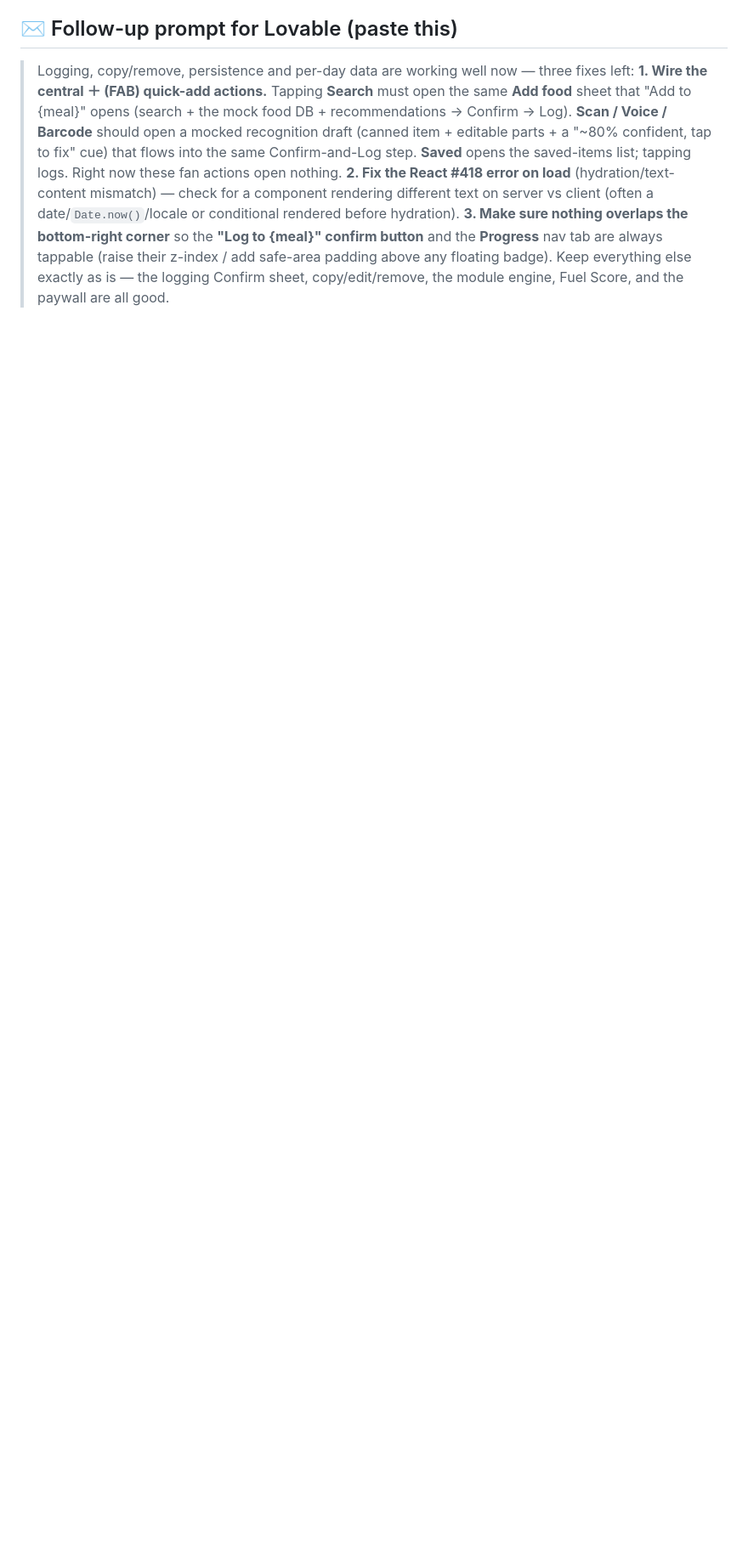
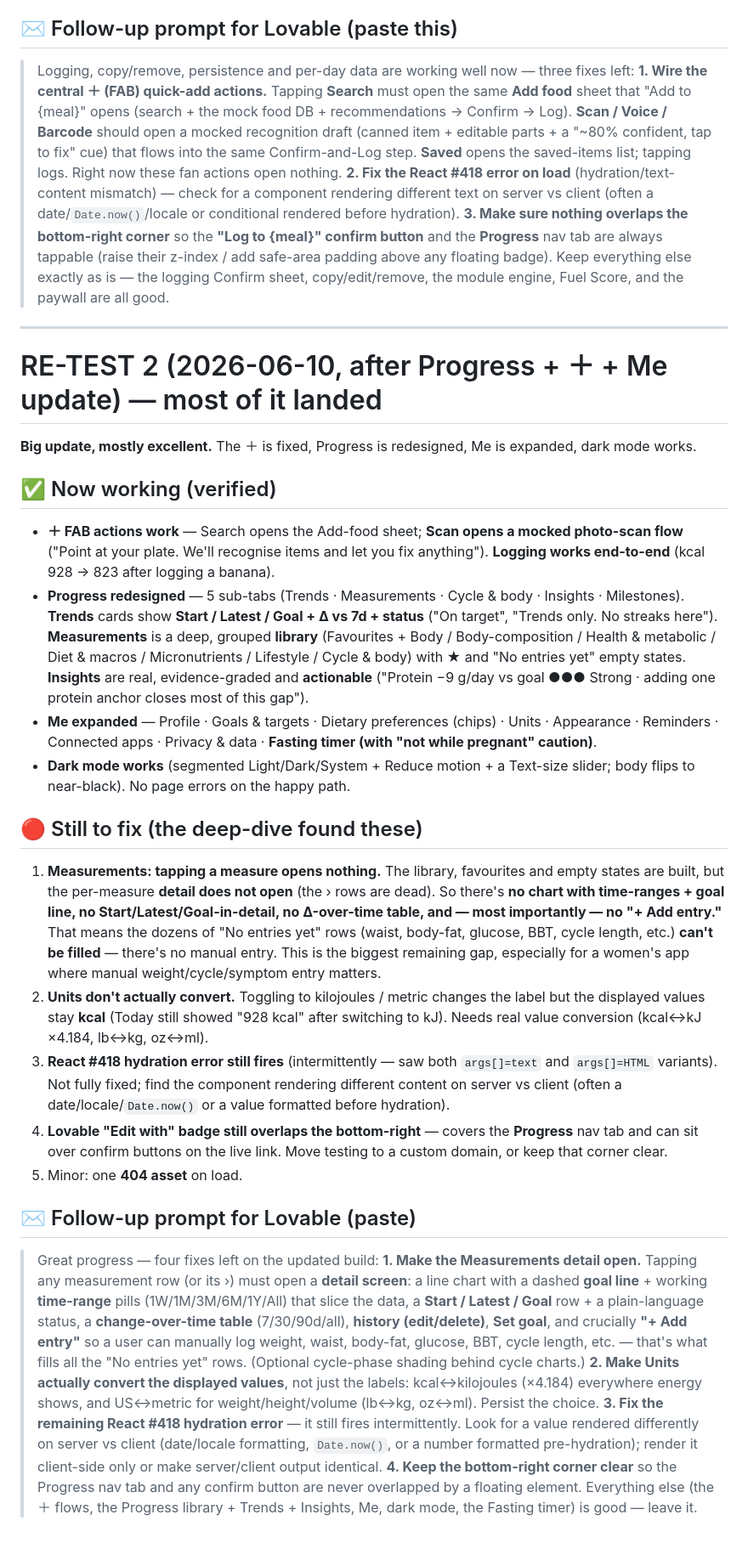
Before and after one commit to majdukovic/herfuel-lovable, a Markdown page: docs/19-LOVABLE-QA-REPORT.md, the part around the change. Shown at 85% size. Drawn GitHub-style; blank space fills up the shorter version.

Commit message:
QA re-test 2 (all fixed); women-led apps research; next prompt (core parity + differentiators)
Co-Authored-By: Claude Opus 4.8 (1M context) <noreply@anthropic.com>

```diff
--- a/docs/19-LOVABLE-QA-REPORT.md
+++ b/docs/19-LOVABLE-QA-REPORT.md
@@ -96,3 +96,30 @@
 > **2. Fix the React #418 error on load** (hydration/text-content mismatch) — check for a component rendering different text on server vs client (often a date/`Date.now()`/locale or conditional rendered before hydration).
 > **3. Make sure nothing overlaps the bottom-right corner** so the **"Log to {meal}" confirm button** and the **Progress** nav tab are always tappable (raise their z-index / add safe-area padding above any floating badge).
 > Keep everything else exactly as is — the logging Confirm sheet, copy/edit/remove, the module engine, Fuel Score, and the paywall are all good.
+
+---
+
+# RE-TEST 2 (2026-06-10, after Progress + ＋ + Me update) — most of it landed
+
+**Big update, mostly excellent.** The ＋ is fixed, Progress is redesigned, Me is expanded, dark mode works.
+
+## ✅ Now working (verified)
+- **＋ FAB actions work** — Search opens the Add-food sheet; **Scan opens a mocked photo-scan flow** ("Point at your plate. We'll recognise items and let you fix anything"). **Logging works end-to-end** (kcal 928 → 823 after logging a banana).
+- **Progress redesigned** — 5 sub-tabs (Trends · Measurements · Cycle & body · Insights · Milestones). **Trends** cards show **Start / Latest / Goal + Δ vs 7d + status** ("On target", "Trends only. No streaks here"). **Measurements** is a deep, grouped **library** (Favourites + Body / Body-composition / Health & metabolic / Diet & macros / Micronutrients / Lifestyle / Cycle & body) with ★ and "No entries yet" empty states. **Insights** are real, evidence-graded and **actionable** ("Protein −9 g/day vs goal ●●● Strong · adding one protein anchor closes most of this gap").
+- **Me expanded** — Profile · Goals & targets · Dietary preferences (chips) · Units · Appearance · Reminders · Connected apps · Privacy & data · **Fasting timer (with "not while pregnant" caution)**.
+- **Dark mode works** (segmented Light/Dark/System + Reduce motion + a Text-size slider; body flips to near-black). No page errors on the happy path.
+
+## 🔴 Still to fix (the deep-dive found these)
+1. **Measurements: tapping a measure opens nothing.** The library, favourites and empty states are built, but the per-measure **detail does not open** (the › rows are dead). So there's **no chart with time-ranges + goal line, no Start/Latest/Goal-in-detail, no Δ-over-time table, and — most importantly — no "+ Add entry."** That means the dozens of "No entries yet" rows (waist, body-fat, glucose, BBT, cycle length, etc.) **can't be filled** — there's no manual entry. This is the biggest remaining gap, especially for a women's app where manual weight/cycle/symptom entry matters.
+2. **Units don't actually convert.** Toggling to kilojoules / metric changes the label but the displayed values stay **kcal** (Today still showed "928 kcal" after switching to kJ). Needs real value conversion (kcal↔kJ ×4.184, lb↔kg, oz↔ml).
+3. **React #418 hydration error still fires** (intermittently — saw both `args[]=text` and `args[]=HTML` variants). Not fully fixed; find the component rendering different content on server vs client (often a date/locale/`Date.now()` or a value formatted before hydration).
+4. **Lovable "Edit with" badge still overlaps the bottom-right** — covers the **Progress** nav tab and can sit over confirm buttons on the live link. Move testing to a custom domain, or keep that corner clear.
+5. Minor: one **404 asset** on load.
+
+## ✉️ Follow-up prompt for Lovable (paste)
+> Great progress — four fixes left on the updated build:
+> **1. Make the Measurements detail open.** Tapping any measurement row (or its ›) must open a **detail screen**: a line chart with a dashed **goal line** + working **time-range** pills (1W/1M/3M/6M/1Y/All) that slice the data, a **Start / Latest / Goal** row + a plain-language status, a **change-over-time table** (7/30/90d/all), **history (edit/delete)**, **Set goal**, and crucially **"+ Add entry"** so a user can manually log weight, waist, body-fat, glucose, BBT, cycle length, etc. — that's what fills all the "No entries yet" rows. (Optional cycle-phase shading behind cycle charts.)
+> **2. Make Units actually convert the displayed values**, not just the labels: kcal↔kilojoules (×4.184) everywhere energy shows, and US↔metric for weight/height/volume (lb↔kg, oz↔ml). Persist the choice.
+> **3. Fix the remaining React #418 hydration error** — it still fires intermittently. Look for a value rendered differently on server vs client (date/locale formatting, `Date.now()`, or a number formatted pre-hydration); render it client-side only or make server/client output identical.
+> **4. Keep the bottom-right corner clear** so the Progress nav tab and any confirm button are never overlapped by a floating element.
+> Everything else (the ＋ flows, the Progress library + Trends + Insights, Me, dark mode, the Fasting timer) is good — leave it.
```
Also changed, not shown: docs/22-WOMENS-APPS-RESEARCH.md (added, +22 -0 lines), docs/23-LOVABLE-PROMPT-NEXT.md (added, +25 -0 lines).
